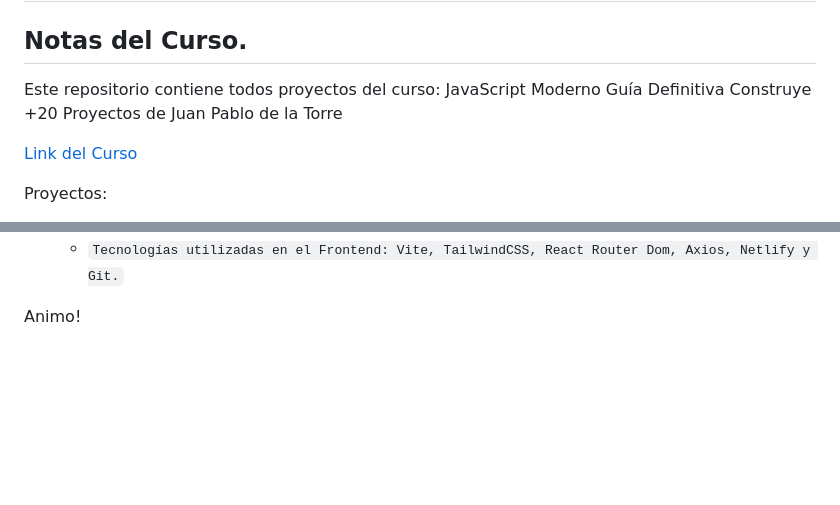
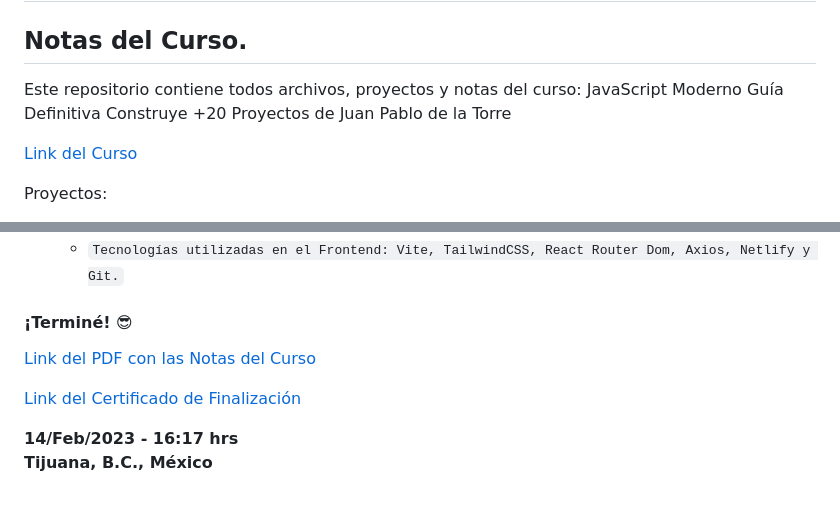
Before and after one commit to alxsandovalmx/cursoJSModernoJuanPablo, a Markdown page: README.md, 2 parts joined by grey strips. Rendered like a GitHub page; blank space fills up the shorter version.

Commit message:
Update README.md
Se agrego el link del PDF con las notas del curso y Link del Certificado de Finalización

```diff
--- a/README.md
+++ b/README.md
@@ -2,7 +2,7 @@
 
 ## Notas del Curso.
 
-Este repositorio contiene todos proyectos del curso: JavaScript Moderno Guía Definitiva Construye +20 Proyectos de Juan Pablo de la Torre
+Este repositorio contiene todos archivos, proyectos y notas del curso: JavaScript Moderno Guía Definitiva Construye +20 Proyectos de Juan Pablo de la Torre
 
 [Link del Curso](https://www.udemy.com/course/javascript-moderno-guia-definitiva-construye-10-proyectos/)
 
@@ -115,5 +115,11 @@ Proyectos:
   - `Link del Repositorio del FrontEnd:` [Repositorio Frontend](https://github.com/alxsandoval/MERN_APV_Frontend)
   - `Tecnologías utilizadas en el Frontend: Vite, TailwindCSS, React Router Dom, Axios, Netlify y Git.`
 
+#### ¡Terminé! 😎
 
-Animo!
+[Link del PDF con las Notas del Curso](https://acortar.link/2aYXgQ)
+
+[Link del Certificado de Finalización](https://www.udemy.com/certificate/UC-422b3f89-aac5-4fba-aaa3-bec7351507e3/)
+
+**14/Feb/2023 - 16:17 hrs** <br>
+**Tijuana, B.C., México**
```
